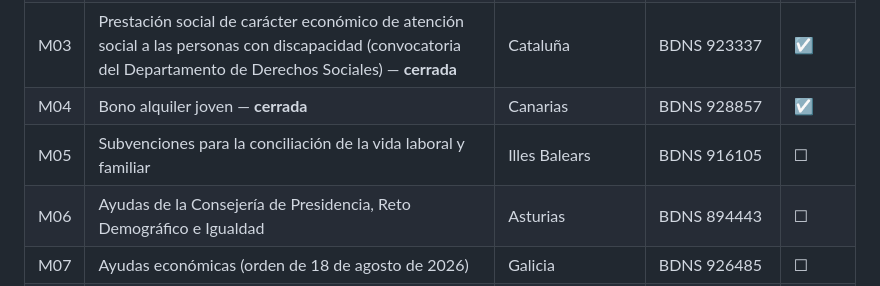
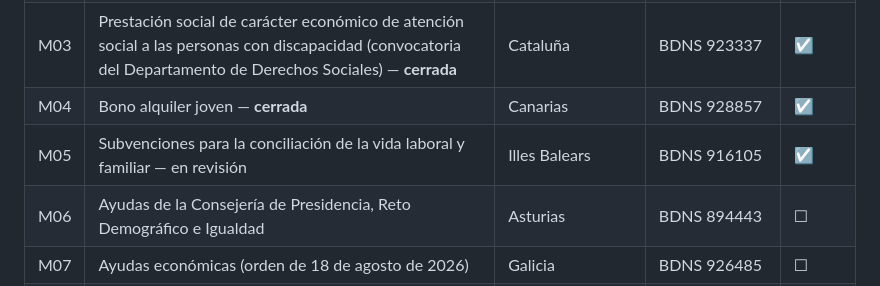
Before and after one commit to GIx2p/radar-de-ayudas, a Markdown page: lectura/muestra.md, the part around the change. GitHub-like rendering.

Commit message:
M05: ayudas para la conciliación de la vida personal, laboral y familiar (Illes Balears, 2026), versión 1
Co-Authored-By: Claude Opus 5.5 <noreply@anthropic.com>

```diff
--- a/lectura/muestra.md
+++ b/lectura/muestra.md
@@ -16,7 +16,7 @@ Muestra variada para la lectura abierta del H5 (método en `METODO.md`, sección
 | M02 | Ayudas para alumnado con necesidad específica de apoyo educativo (curso 2026-2027) — **cerrada** | Estado | BOE (convocatoria) | ☑ |
 | M03 | Prestación social de carácter económico de atención social a las personas con discapacidad (convocatoria del Departamento de Derechos Sociales) — **cerrada** | Cataluña | BDNS 923337 | ☑ |
 | M04 | Bono alquiler joven — **cerrada** | Canarias | BDNS 928857 | ☑ |
-| M05 | Subvenciones para la conciliación de la vida laboral y familiar | Illes Balears | BDNS 916105 | ☐ |
+| M05 | Subvenciones para la conciliación de la vida laboral y familiar — en revisión | Illes Balears | BDNS 916105 | ☑ |
 | M06 | Ayudas de la Consejería de Presidencia, Reto Demográfico e Igualdad | Asturias | BDNS 894443 | ☐ |
 | M07 | Ayudas económicas (orden de 18 de agosto de 2026) | Galicia | BDNS 926485 | ☐ |
 | M08 | Ayudas de pago único anual para el fomento de la natalidad | O Corgo (pueblo, Lugo) | BDNS 930746 | ☐ |
```
Also changed, not shown: lectura/fichas/M05.md (added, +107 -0 lines).
